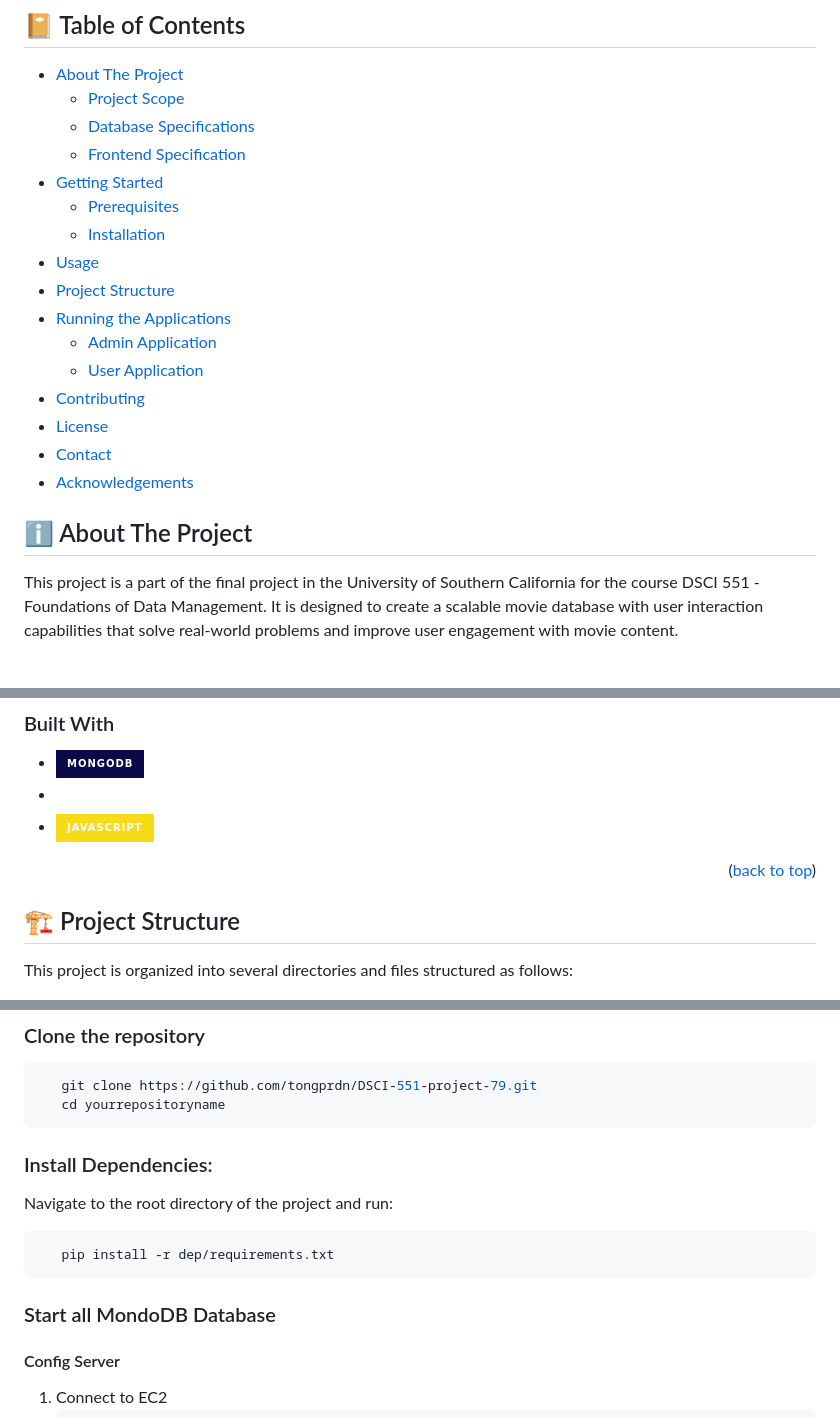
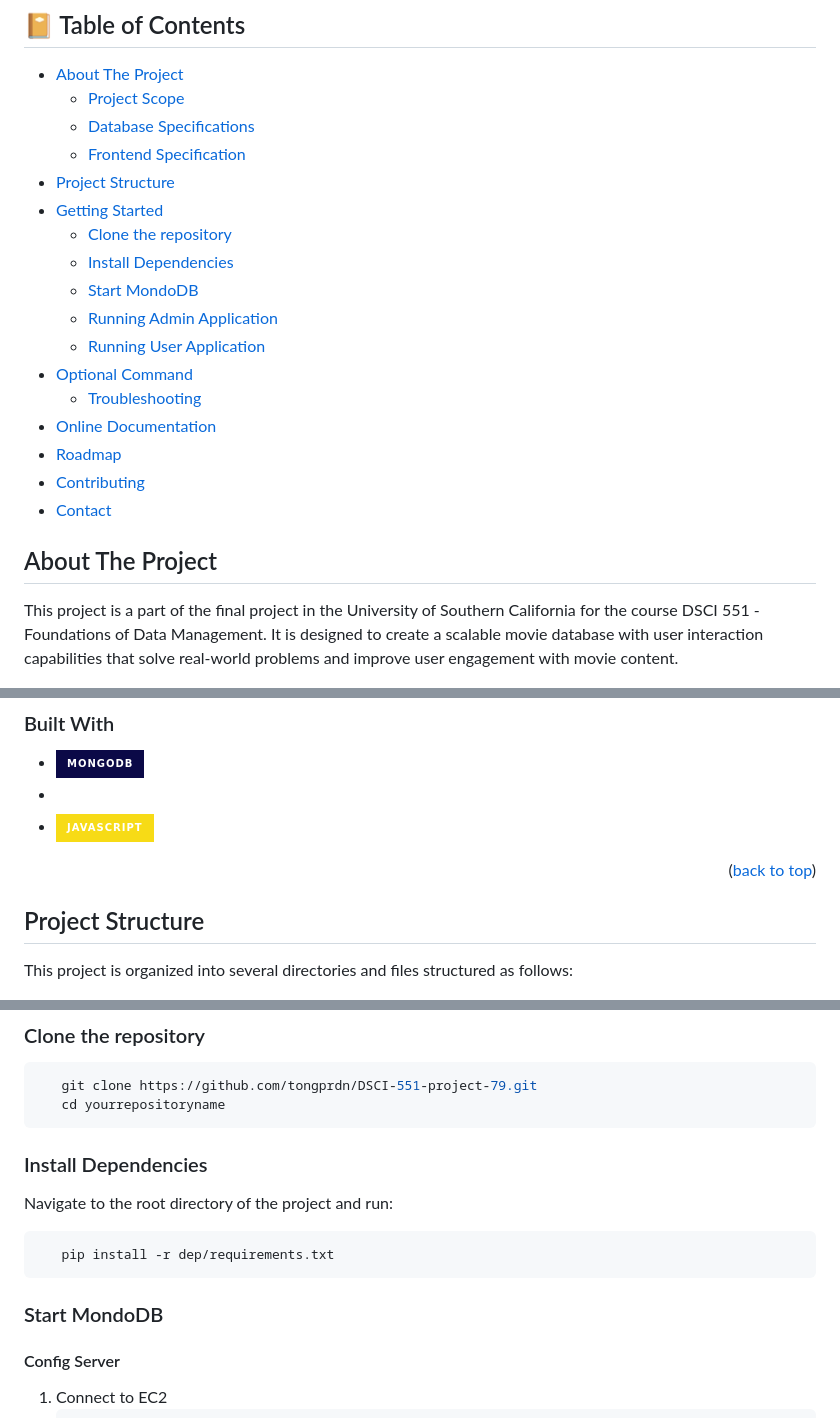
Before and after one commit to tongprdn/DSCI-551-project-79, a Markdown page: README.md, 3 parts joined by grey strips. Rendered like a GitHub page; badges without logos.

Commit message:
Update instruction README.md

````diff
--- a/README.md
+++ b/README.md
@@ -23,26 +23,27 @@
 - [About The Project](#about-the-project)
   - [Project Scope](#project-scope)
   - [Database Specifications](#database-specifications)
-  - [Frontend Specification](#frontend-specification)
+  - [Frontend Specification](#frontend-specifications)
+- [Project Structure](#project-structure)
 - [Getting Started](#getting-started)
-  - [Prerequisites](#prerequisites)
-  - [Installation](#installation)
-- [Usage](#usage)
-- [Project Structure](#project-structure)
-- [Running the Applications](#running-the-applications)
-  - [Admin Application](#admin-application)
-  - [User Application](#user-application)
-- [Contributing](#contributing)
-- [License](#license)
-- [Contact](#contact)
-- [Acknowledgements](#acknowledgements)
+  - [Clone the repository](#clone-the-repository)
+  - [Install Dependencies](#install-dependencies)
+  - [Start MondoDB](#start-mondodb)
+  - [Running Admin Application](#running-the-admin-application)
+  - [Running User Application](#running-the-end-user-application)
+- [Optional Command](#-optional-command)
+  - [Troubleshooting](#troubleshooting-in-case-of-refused-connection)
+- [Online Documentation](#-online-documentation)
+- [Roadmap](#-roadmap)
+- [Contributing](#-contributing)
+- [Contact](#-contact)
 
 
 
 
 
 <!-- ABOUT THE PROJECT -->
-## ℹ️ About The Project
+## About The Project
 
 
 This project is a part of the final project in the University of Southern California for the course DSCI 551 - Foundations of Data Management. It is designed to create a scalable movie database with user interaction capabilities that solve real-world problems and improve user engagement with movie content.
@@ -83,7 +84,8 @@ This project is a part of the final project in the University of Southern Califo
 
 <p align="right">(<a href="#final-project-team-79">back to top</a>)</p>
 
-## 🏗️ Project Structure
+<!-- PROJECT STRUCTURE -->
+## Project Structure
 
 This project is organized into several directories and files structured as follows:
 
@@ -126,14 +129,15 @@ This project is organized into several directories and files structured as follo
    cd yourrepositoryname
 ```
 
-### Install Dependencies:
+<!-- INSTALL DEPENDENCIES -->
+### Install Dependencies
 Navigate to the root directory of the project and run:
 ```bash
    pip install -r dep/requirements.txt
 ```
 
-
-### Start all MondoDB Database
+<!-- START MONGODB -->
+### Start MondoDB
 
 #### Config Server
 1. Connect to EC2
````
Also changed, not shown: other parts of README.md (+6 -3 lines).
